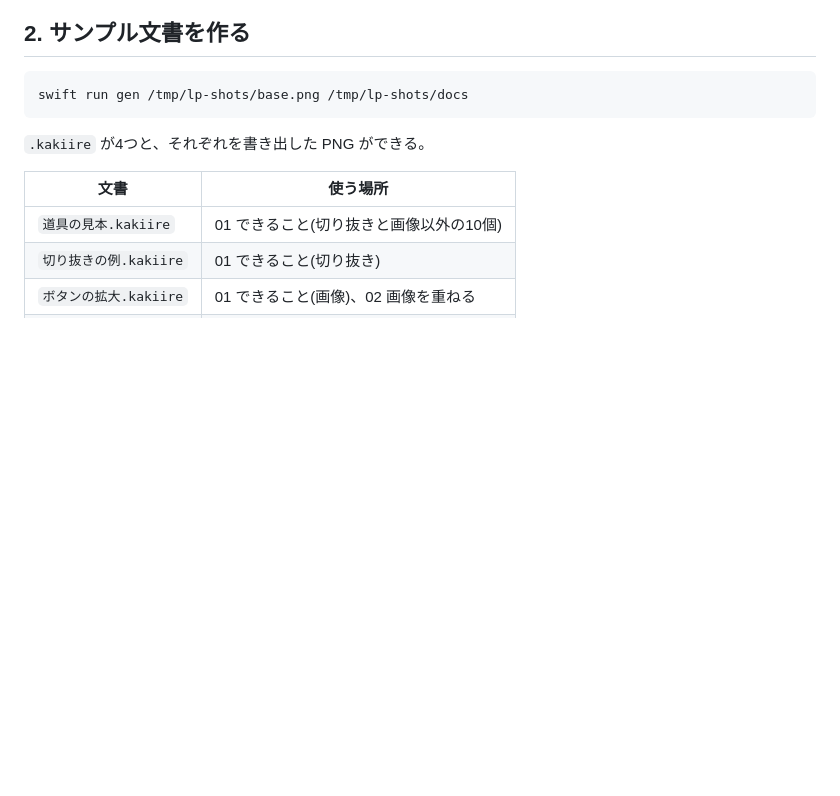
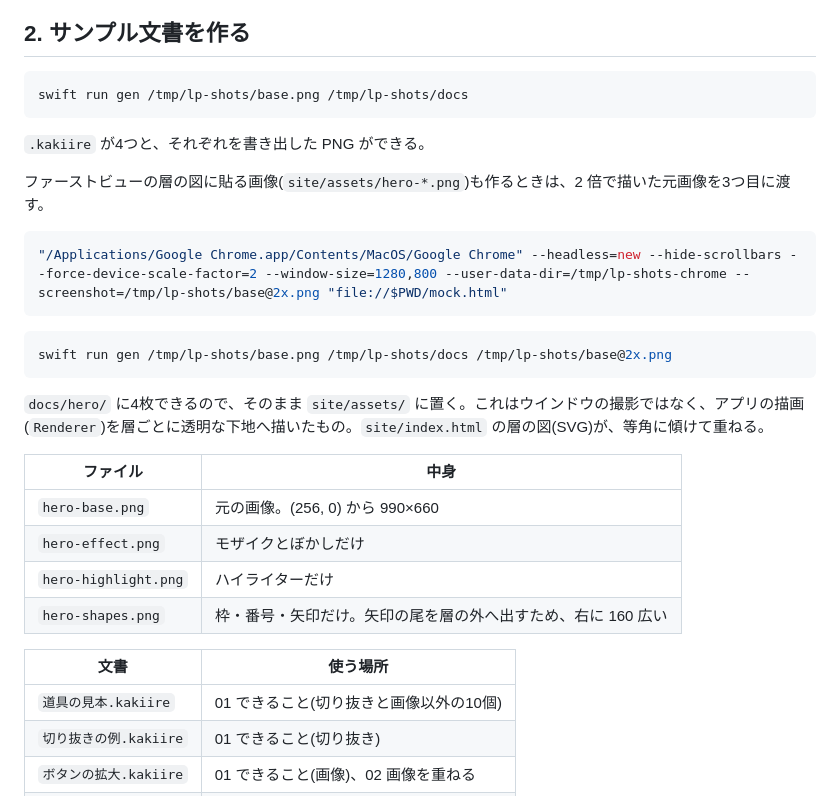
Before and after one commit to sumihiro3/kakiire, a Markdown page: scripts/lp-shots/README.md, the part around the change. GitHub-like rendering; blank space fills up the shorter version.

````diff
--- a/scripts/lp-shots/README.md
+++ b/scripts/lp-shots/README.md
@@ -17,6 +17,25 @@ swift run gen /tmp/lp-shots/base.png /tmp/lp-shots/docs
 ```
 
 `.kakiire` が4つと、それぞれを書き出した PNG ができる。
+
+ファーストビューの層の図に貼る画像(`site/assets/hero-*.png`)も作るときは、2 倍で描いた元画像を3つ目に渡す。
+
+```bash
+"/Applications/Google Chrome.app/Contents/MacOS/Google Chrome" --headless=new --hide-scrollbars --force-device-scale-factor=2 --window-size=1280,800 --user-data-dir=/tmp/lp-shots-chrome --screenshot=/tmp/lp-shots/base@2x.png "file://$PWD/mock.html"
+```
+
+```bash
+swift run gen /tmp/lp-shots/base.png /tmp/lp-shots/docs /tmp/lp-shots/base@2x.png
+```
+
+`docs/hero/` に4枚できるので、そのまま `site/assets/` に置く。これはウインドウの撮影ではなく、アプリの描画(`Renderer`)を層ごとに透明な下地へ描いたもの。`site/index.html` の層の図(SVG)が、等角に傾けて重ねる。
+
+| ファイル | 中身 |
+| --- | --- |
+| `hero-base.png` | 元の画像。(256, 0) から 990×660 |
+| `hero-effect.png` | モザイクとぼかしだけ |
+| `hero-highlight.png` | ハイライターだけ |
+| `hero-shapes.png` | 枠・番号・矢印だけ。矢印の尾を層の外へ出すため、右に 160 広い |
 
 | 文書 | 使う場所 |
 | --- | --- |
````
Also changed, not shown: site/assets/hero-base.png (added), site/assets/hero-effect.png (added), site/assets/hero-highlight.png (added), site/assets/hero-shapes.png (added), 3 other files.
